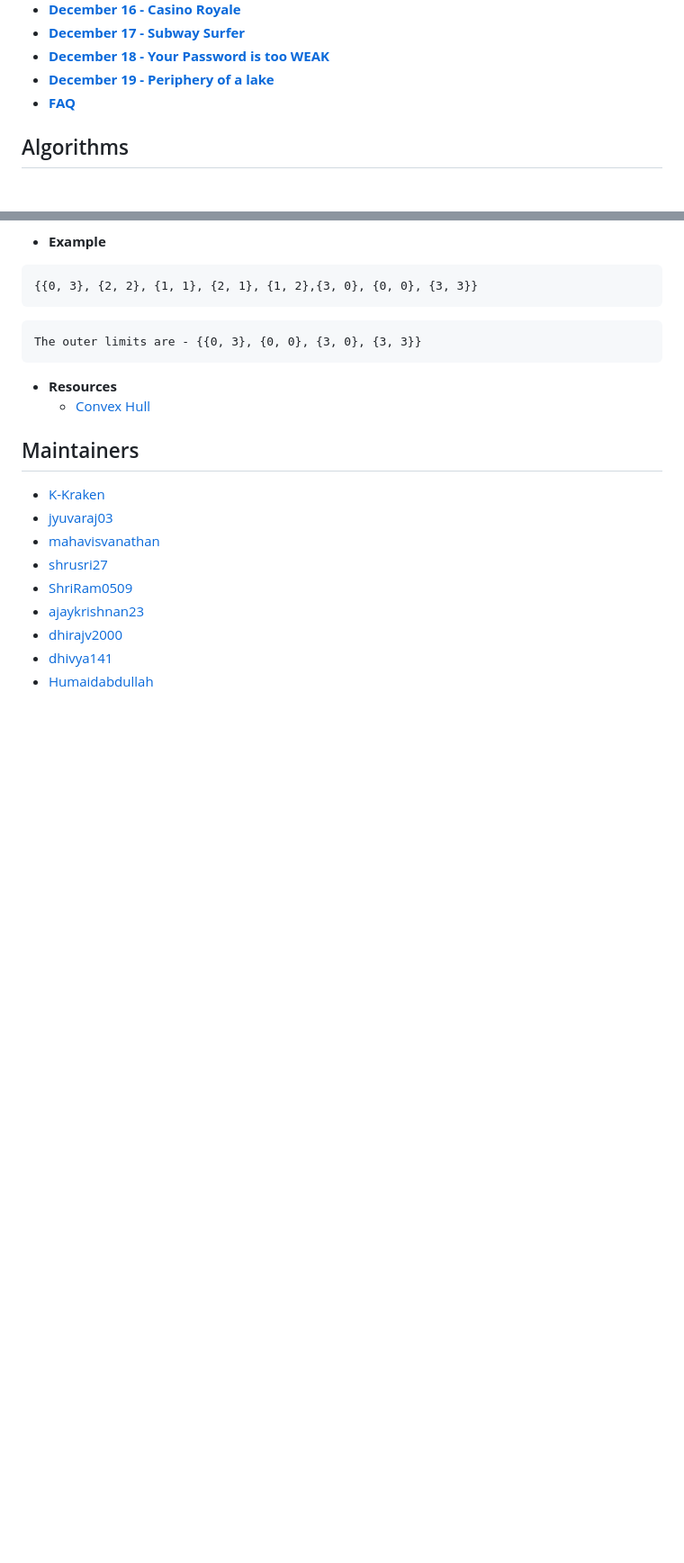
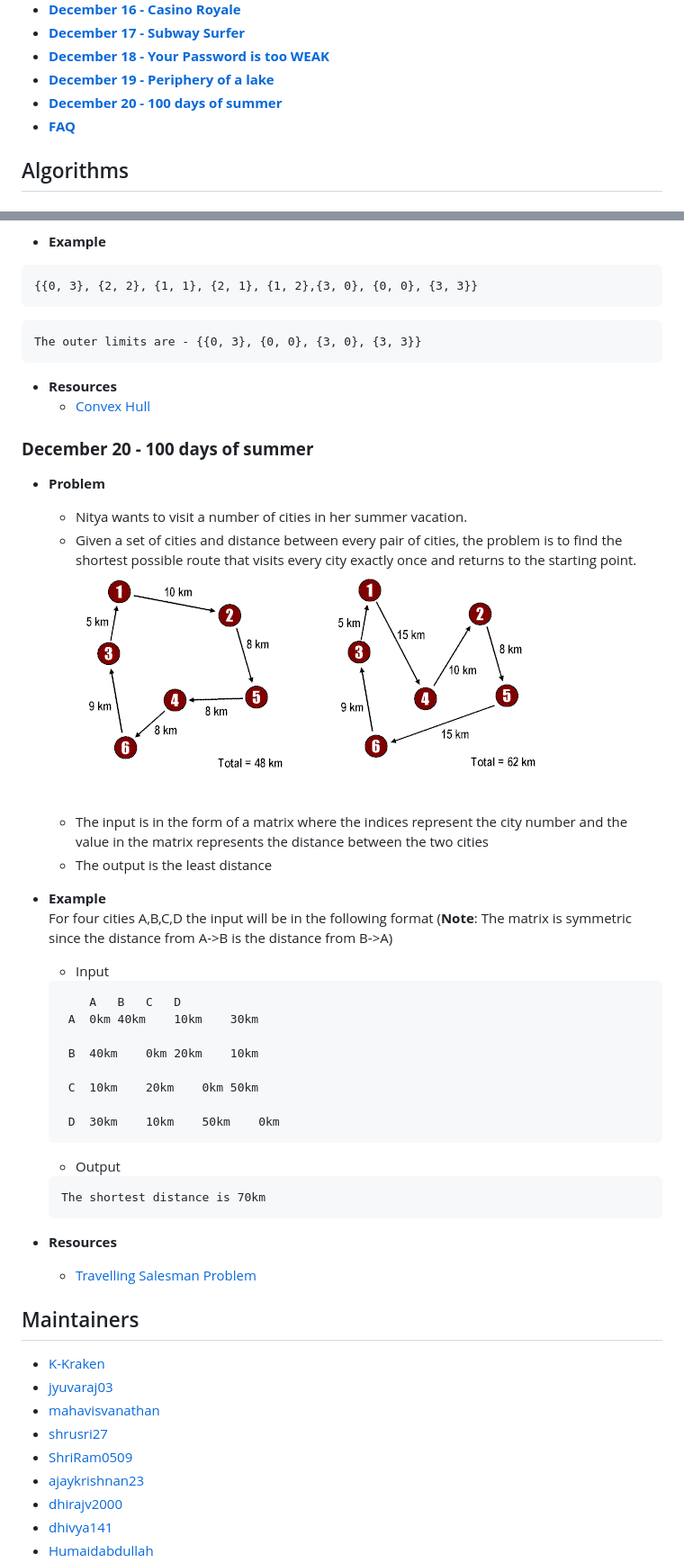
Before and after one commit to SVCE-ACM/A-December-of-Algorithms-2019, a Markdown page: README.md, 2 parts joined by grey strips. Shown: that part at 90% size. Drawn GitHub-style; pictures changed too: src/assets/tsp.jpg (added); blank space fills up the shorter version.

Commit message:
Dec20 (#43)
* Dec20 (#42)

* Dec20 Q added

* Add files via upload

* img added

* Update README.md

* Update README.md

* Update README.md

* Update README.md

* Update README.md

* Edited december 20 question

Co-authored-by: Mahalakshumi Visvanathan <40058339+mahavisvanathan@users.noreply.github.com>

* Edited December 20 question

Co-authored-by: Vignesh S <42212364+Vignesh0404@users.noreply.github.com>

````diff
--- a/README.md
+++ b/README.md
@@ -33,6 +33,7 @@ We have a small collection of algorithms, one for every day of the month. Scroll
   - [**December 17 - Subway Surfer**](#december-17---subway-surfer)
   - [**December 18 - Your Password is too WEAK**](#december-18---your-password-is-too-weak)
   - [**December 19 - Periphery of a lake**](#december-19---periphery-of-a-lake)
+  - [**December 20 - 100 days of summer**](#december-20---100-days-of-summer)
   - [**FAQ**](#faq)
 
 
@@ -545,6 +546,34 @@ We have a small collection of algorithms, one for every day of the month. Scroll
   - **Resources**
     - [Convex Hull](https://www.geeksforgeeks.org/convex-hull-set-1-jarviss-algorithm-or-wrapping/)
 
+### **December 20 - 100 days of summer**
+  - **Problem**
+    - Nitya wants to visit a number of cities in her summer vacation.
+    -  Given a set of cities and distance between every pair of cities, the problem is to find the shortest possible route that visits every city exactly once and returns to the starting point.
+    	<img src="/src/assets/tsp.jpg" height=250/>
+    -  The input is in the form of a matrix where the indices represent the city number and the value in the matrix represents the distance between the two cities
+    - The output is the least distance
+  - **Example**
+ 	For four cities A,B,C,D the input will be in the following format (**Note**: The matrix is symmetric since the distance from A->B is the distance from B->A)
+ 	- Input
+ 	```
+		A	B	C	D
+	 A	0km	40km	10km	30km
+
+	 B	40km	0km	20km	10km
+
+	 C	10km	20km	0km	50km
+
+	 D	30km	10km	50km	0km
+  	```
+  	- Output
+	```
+	The shortest distance is 70km
+	```
+
+  - **Resources**
+    - [Travelling Salesman Problem](https://www.tutorialspoint.com/Travelling-Salesman-Problem)
+
 ## Maintainers
 - [K-Kraken](https://github.com/K-Kraken)
 - [jyuvaraj03](https://github.com/jyuvaraj03)
````
Also changed, not shown: other parts of README.md (+2 -0 lines).
